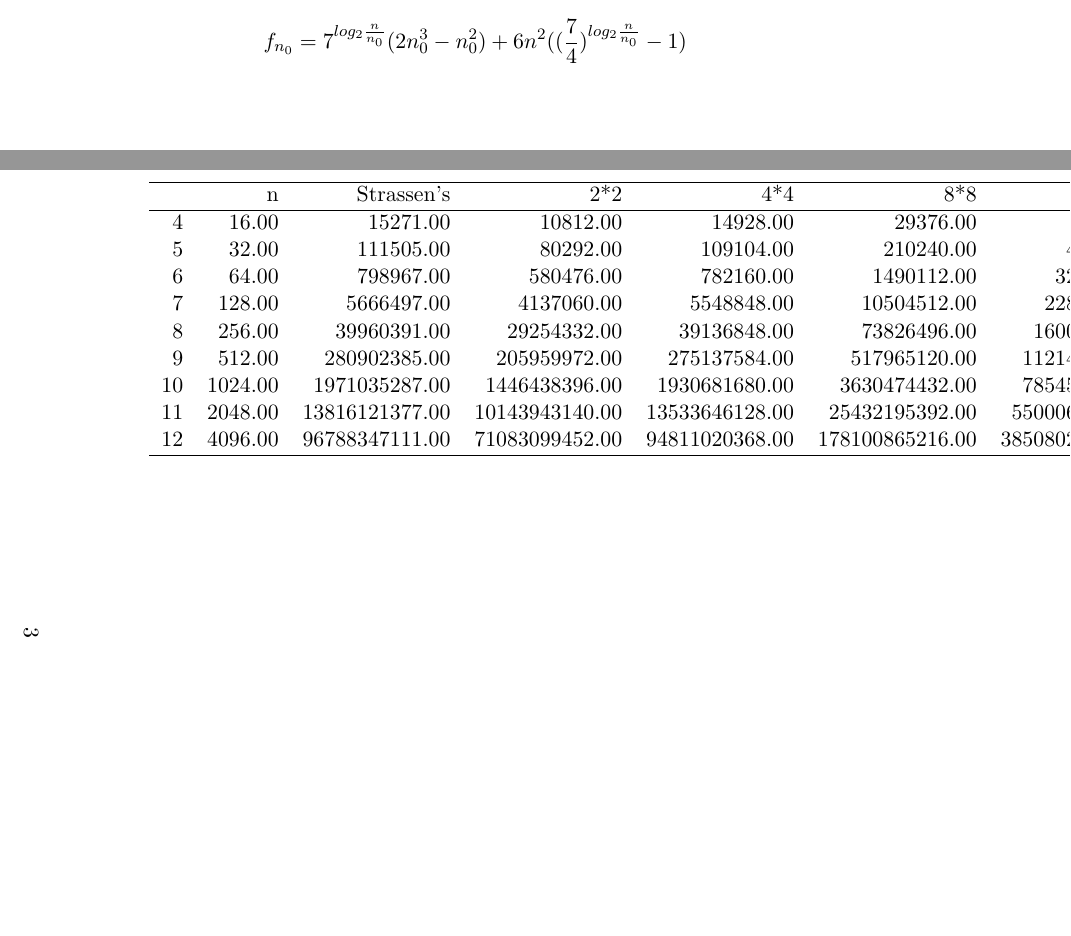
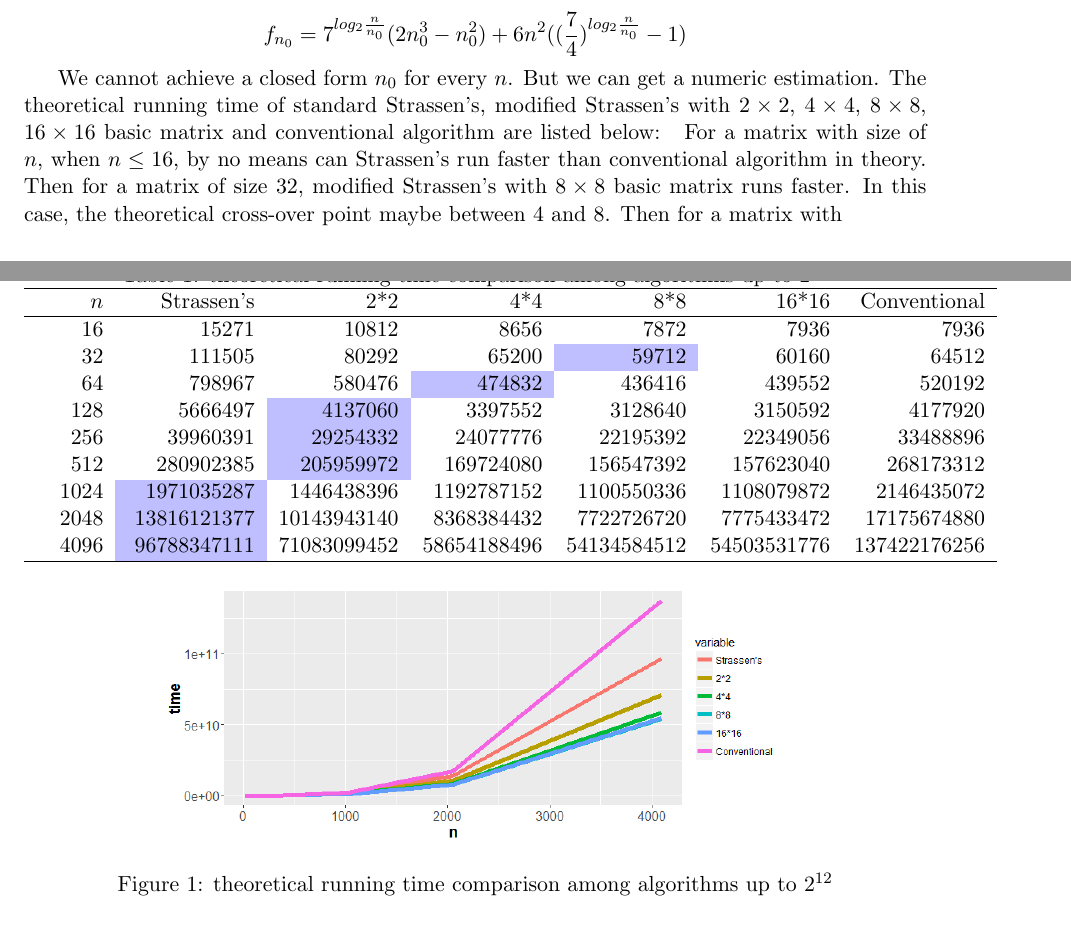
Before and after one commit to fah066/CS124PA2, a LaTeX document (writeup.tex): two parts of pages 1 and 3 of 3 before the commit and two parts of pages 1 and 2 of 2 after it, joined at a grey line, cut so that both start at the same text, the shorter picture padded with empty space. Compiled offline with pdfLaTeX.

Commit message:
fixed R code

```diff
--- a/writeup.tex
+++ b/writeup.tex
@@ -3,6 +3,8 @@
 \usepackage{fullpage} % changes the margin
 \usepackage{pdflscape}
 \usepackage{rotating}
+\usepackage{graphicx}
+\usepackage[table]{xcolor}
 
 \begin{document}
 %Header-Make sure you update this information!!!!
@@ -23,6 +25,35 @@ For conventional algorithm, we have a total of $n^3$ multiplication and $n^2(n-1
 \[f_c(n)=n^2(2n-1)\]
 Let's assume we set cross-over point at $n_0$. That means above $n_0$, we used Strassen's algorithm and below $n_0$, we used conventional algorithm. So the running time of this hybrid algorithm is:
 \[f_{n_0}=7^{log_2{\frac{n}{n_0}}}(2n_0^3-n_0^2)+6n^2((\frac{7}{4})^{log_2{\frac{n}{n_0}}}-1)\]
+
+We cannot achieve a closed form $n_0$ for every $n$. But we can get a numeric estimation. The theoretical running time of standard Strassen's, modified Strassen's with $2\times2$, $4\times4$, $8 \times 8$, $16 \times 16$ basic matrix and conventional algorithm are listed below:
+\begin{table}[ht]
+	\centering
+	\caption{theoretical running time comparison among algorithms up to $2^{12}$}
+	\begin{tabular}{rrrrrrrr}
+		\hline
+		& $n$ & Strassen's & 2*2 & 4*4 & 8*8 & 16*16 & Conventional \\
+		\hline
+		& 16 & 15271 & 10812 & 8656 & 7872 & 7936 & 7936 \\
+		& 32 & 111505 & 80292 & 65200 &\cellcolor{blue!25} 59712 & 60160 & 64512 \\
+		& 64 & 798967 & 580476 &\cellcolor{blue!25} 474832 & 436416 & 439552 & 520192 \\
+		& 128 & 5666497 &\cellcolor{blue!25} 4137060 & 3397552 & 3128640 & 3150592 & 4177920 \\
+		& 256 & 39960391&  \cellcolor{blue!25}29254332 & 24077776 & 22195392 & 22349056 & 33488896 \\
+		& 512 & 280902385 &\cellcolor{blue!25} 205959972 & 169724080 & 156547392 & 157623040 & 268173312 \\
+		& 1024 &\cellcolor{blue!25} 1971035287 & 1446438396 & 1192787152 & 1100550336 & 1108079872 & 2146435072 \\
+		& 2048 &\cellcolor{blue!25} 13816121377 & 10143943140 & 8368384432 & 7722726720 & 7775433472 & 17175674880 \\
+		& 4096 &\cellcolor{blue!25} 96788347111 & 71083099452 & 58654188496 & 54134584512 & 54503531776 & 137422176256 \\
+		\hline
+	\end{tabular}
+\end{table}
+\begin{figure*}[h]
+	\centering
+	\includegraphics[width=0.7\linewidth]{Numeric}
+	\caption[]{theoretical running time comparison among algorithms up to $2^{12}$}
+	\label{fig:numericto256}
+\end{figure*}
+For a matrix with size of $n$, when $n\leq 16$, by no means can Strassen's run faster than conventional algorithm in theory. Then for a matrix of size 32, modified Strassen's with $8\times8$ basic matrix runs faster. In this case, the theoretical cross-over point maybe between 4 and 8. Then for a matrix with
+
 \section*{Alternative Solutions}
 
 \section*{Optimum Solution}
@@ -40,5 +67,0 @@ Let's assume we set cross-over point at $n_0$. That means above $n_0$, we used S
-		\hline
-		& n & Strassen's & 2*2 & 4*4 & 8*8 & 16*16 & Conventional \\
-		\hline
-		4 & 16.00 & 15271.00 & 10812.00 & 14928.00 & 29376.00 & 65280.00 & 7936.00 \\
-		5 & 32.00 & 111505.00 & 80292.00 & 109104.00 & 210240.00 & 461568.00 & 64512.00 \\
@@ -54,2 +68 @@ Let's assume we set cross-over point at $n_0$. That means above $n_0$, we used S
-\end{landscape}
 \end{document}
```
Also changed, not shown: Numeric.png (added), numericcross.png (deleted), writeup.pdf, writeup.tex (12 more changed lines), 3 other files.
